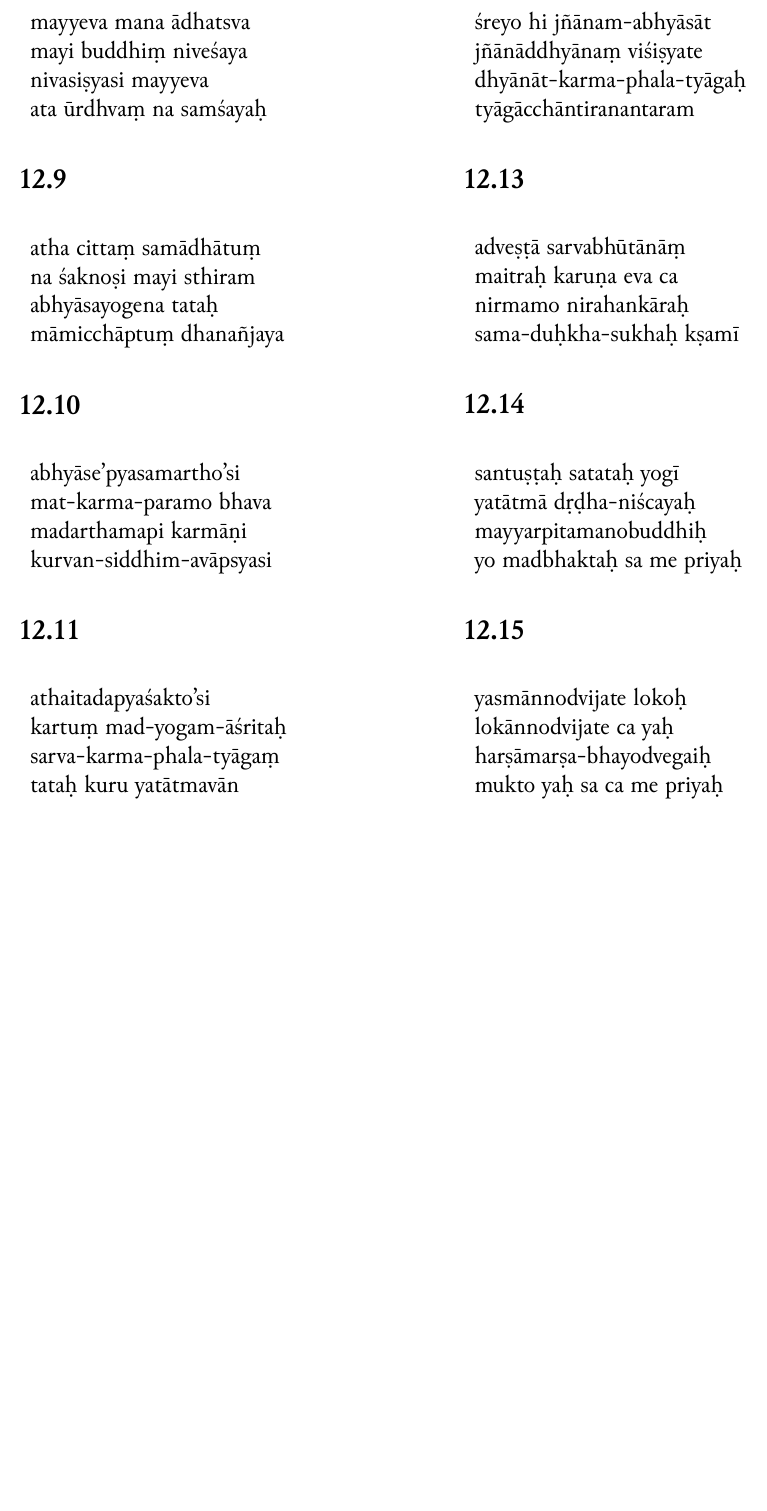
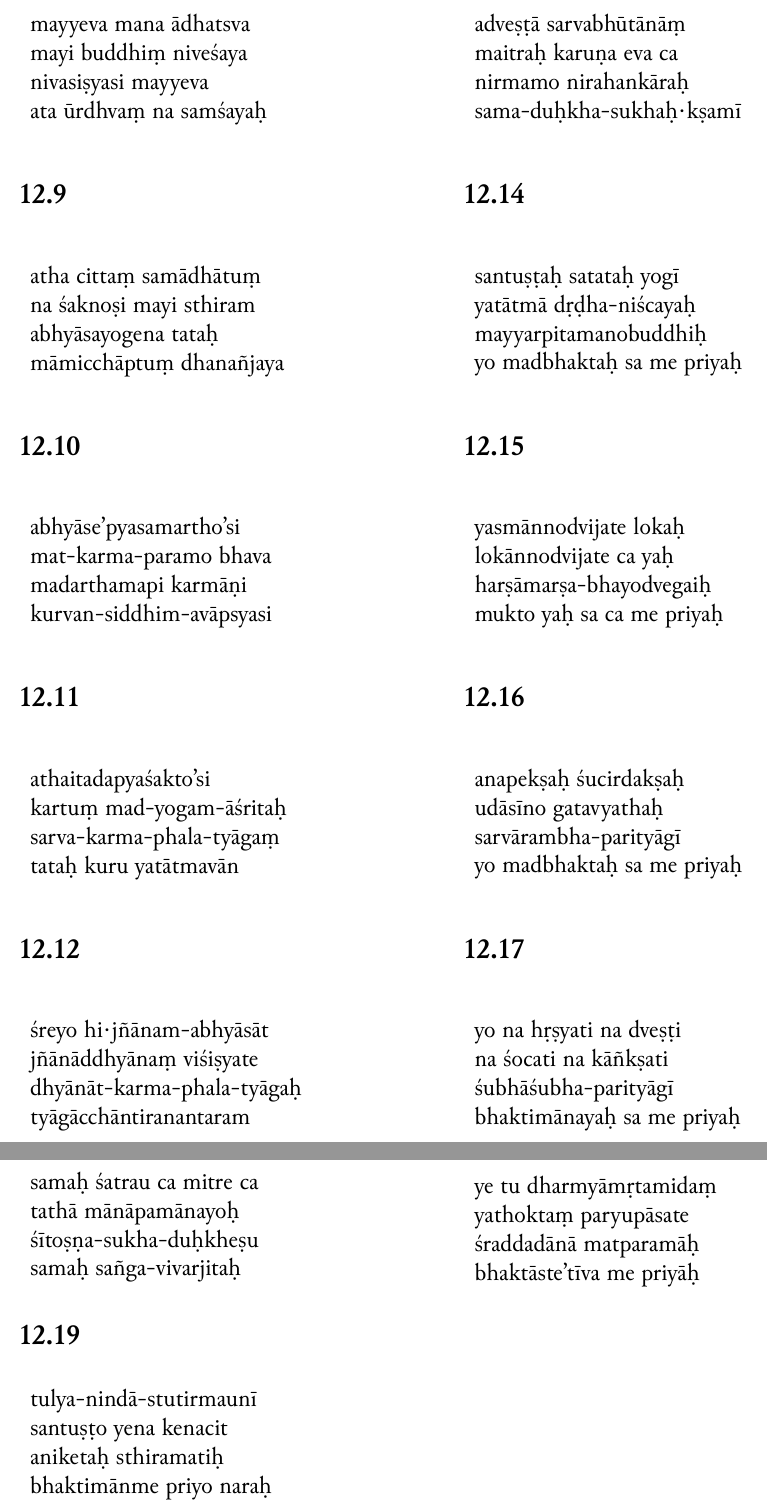
Before and after one commit to Iune/gita-typesetting, a LaTeX book (latex/gita-telugu.tex, which reads latex/sections/iast/chapter-12.tex): part of page 13 of 14 before the commit and two parts of pages 13 and 14 of 15 after it, the two joined at a grey line, cut so that both start at the same text, the shorter picture padded with empty space. Compiled offline with XeLaTeX.

Commit message:
Finishing chapter 12

```diff
--- a/latex/sections/iast/chapter-12.tex
+++ b/latex/sections/iast/chapter-12.tex
@@ -122,7 +122,7 @@
 \subsection*{12.12}
 \begin{table}[H]
 \begin{tabular}{l}
-\romline{śreyo hi jñānam-abhyāsāt} \\
+\romline{śreyo hi·jñānam-abhyāsāt} \\
 \romline{jñānāddhyānaṃ viśiṣyate} \\
 \romline{dhyānāt-karma-phala-tyāgaḥ} \\
 \romline{tyāgācchāntiranantaram}
@@ -135,7 +135,7 @@
 \romline{adveṣṭā sarvabhūtānāṃ} \\
 \romline{maitraḥ karuṇa eva ca} \\
 \romline{nirmamo nirahankāraḥ} \\
-\romline{sama-duḥkha-sukhaḥ kṣamī}
+\romline{sama-duḥkha-sukhaḥ·kṣamī}
 \end{tabular}
 \end{table}
 
@@ -152,9 +152,59 @@
 \subsection*{12.15}
 \begin{table}[H]
 \begin{tabular}{l}
-\romline{yasmānnodvijate lokoḥ} \\
+\romline{yasmānnodvijate lokaḥ} \\
 \romline{lokānnodvijate ca yaḥ} \\
 \romline{harṣāmarṣa-bhayodvegaiḥ} \\
 \romline{mukto yaḥ sa ca me priyaḥ}
 \end{tabular}
 \end{table}
+
+\subsection*{12.16}
+\begin{table}[H]
+\begin{tabular}{l}
+\romline{anapekṣaḥ śucirdakṣaḥ} \\
+\romline{udāsīno gatavyathaḥ} \\
+\romline{sarvārambha-parityāgī} \\
+\romline{yo madbhaktaḥ sa me priyaḥ}
+\end{tabular}
+\end{table}
+
+\subsection*{12.17}
+\begin{table}[H]
+\begin{tabular}{l}
+\romline{yo na hṛṣyati na dveṣṭi} \\
+\romline{na śocati na kāñkṣati} \\
+\romline{śubhāśubha-parityāgī} \\
+\romline{bhaktimānayaḥ sa me priyaḥ}
+\end{tabular}
+\end{table}
+
+\subsection*{12.18}
+\begin{table}[H]
+\begin{tabular}{l}
+\romline{samaḥ śatrau ca mitre ca} \\
+\romline{tathā mānāpamānayoḥ} \\
+\romline{śītoṣṇa-sukha-duḥkheṣu} \\
+\romline{samaḥ sañga-vivarjitaḥ}
+\end{tabular}
+\end{table}
+
+\subsection*{12.19}
+\begin{table}[H]
+\begin{tabular}{l}
+\romline{tulya-nindā-stutirmaunī} \\
+\romline{santuṣṭo yena kenacit} \\
+\romline{aniketaḥ sthiramatiḥ} \\
+\romline{bhaktimānme priyo naraḥ}
+\end{tabular}
+\end{table}
+
+\subsection*{12.20}
+\begin{table}[H]
+\begin{tabular}{l}
+\romline{ye tu dharmyāmṛtamidaṃ} \\
+\romline{yathoktaṃ paryupāsate} \\
+\romline{śraddadānā matparamāḥ} \\
+\romline{bhaktāste'tīva me priyāḥ}
+\end{tabular}
+\end{table}
```
Also changed, not shown: latex/sections/telugu/chapter-12.tex (+51 -1 lines), latex/sections/telugu/chapter-2.tex (+1 -1 lines), resources/chapter-12.txt (+28 -3 lines), resources/chapter-2.txt (+1 -1 lines).
